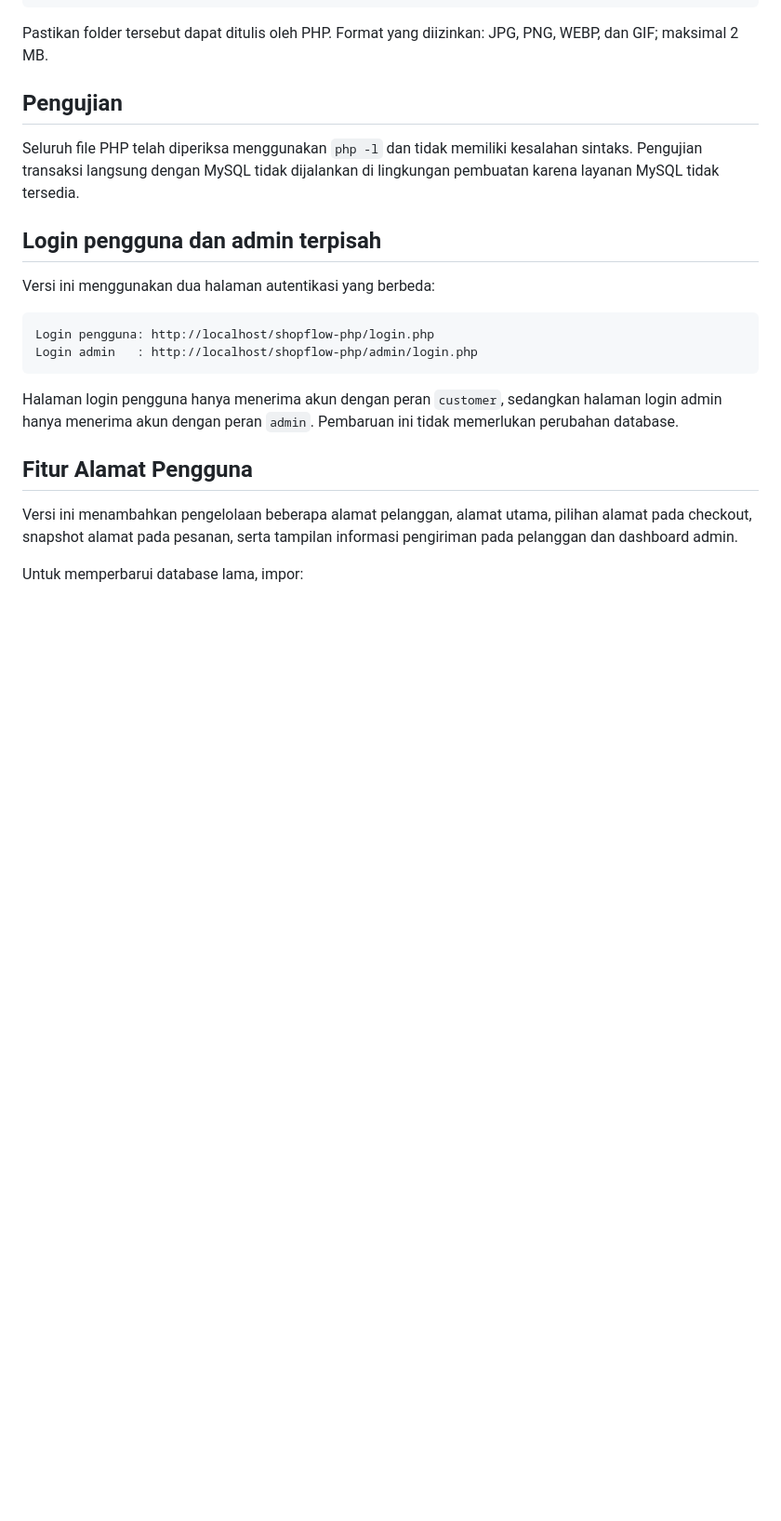
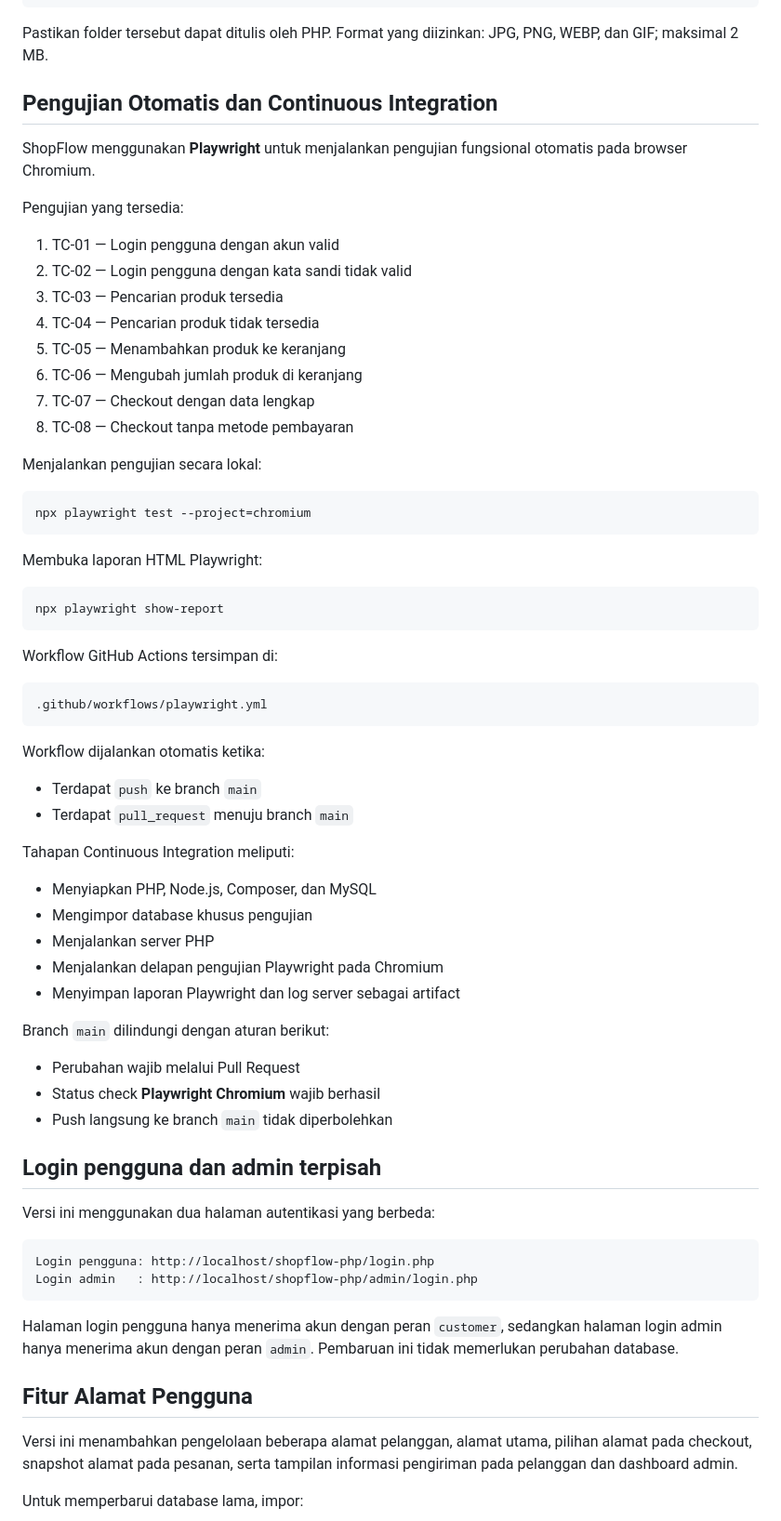
Before and after one commit to nickypascal/shopflow, a Markdown page: README.md, the part around one of its changes. Shown at 93% size. Drawn GitHub-style; blank space fills up the shorter version.

Commit message:
Tambahkan dokumentasi Playwright dan GitHub Actions

````diff
--- a/README.md
+++ b/README.md
@@ -101,9 +103,57 @@ uploads/products/
 
 Pastikan folder tersebut dapat ditulis oleh PHP. Format yang diizinkan: JPG, PNG, WEBP, dan GIF; maksimal 2 MB.
 
-## Pengujian
+## Pengujian Otomatis dan Continuous Integration
 
-Seluruh file PHP telah diperiksa menggunakan `php -l` dan tidak memiliki kesalahan sintaks. Pengujian transaksi langsung dengan MySQL tidak dijalankan di lingkungan pembuatan karena layanan MySQL tidak tersedia.
+ShopFlow menggunakan **Playwright** untuk menjalankan pengujian fungsional otomatis pada browser Chromium.
+
+Pengujian yang tersedia:
+
+1. TC-01 — Login pengguna dengan akun valid
+2. TC-02 — Login pengguna dengan kata sandi tidak valid
+3. TC-03 — Pencarian produk tersedia
+4. TC-04 — Pencarian produk tidak tersedia
+5. TC-05 — Menambahkan produk ke keranjang
+6. TC-06 — Mengubah jumlah produk di keranjang
+7. TC-07 — Checkout dengan data lengkap
+8. TC-08 — Checkout tanpa metode pembayaran
+
+Menjalankan pengujian secara lokal:
+
+```bash
+npx playwright test --project=chromium
+```
+
+Membuka laporan HTML Playwright:
+
+```bash
+npx playwright show-report
+```
+
+Workflow GitHub Actions tersimpan di:
+
+```text
+.github/workflows/playwright.yml
+```
+
+Workflow dijalankan otomatis ketika:
+
+- Terdapat `push` ke branch `main`
+- Terdapat `pull_request` menuju branch `main`
+
+Tahapan Continuous Integration meliputi:
+
+- Menyiapkan PHP, Node.js, Composer, dan MySQL
+- Mengimpor database khusus pengujian
+- Menjalankan server PHP
+- Menjalankan delapan pengujian Playwright pada Chromium
+- Menyimpan laporan Playwright dan log server sebagai artifact
+
+Branch `main` dilindungi dengan aturan berikut:
+
+- Perubahan wajib melalui Pull Request
+- Status check **Playwright Chromium** wajib berhasil
+- Push langsung ke branch `main` tidak diperbolehkan
 
 ## Login pengguna dan admin terpisah
 
````
Also changed, not shown: other parts of README.md (+2 -0 lines).
